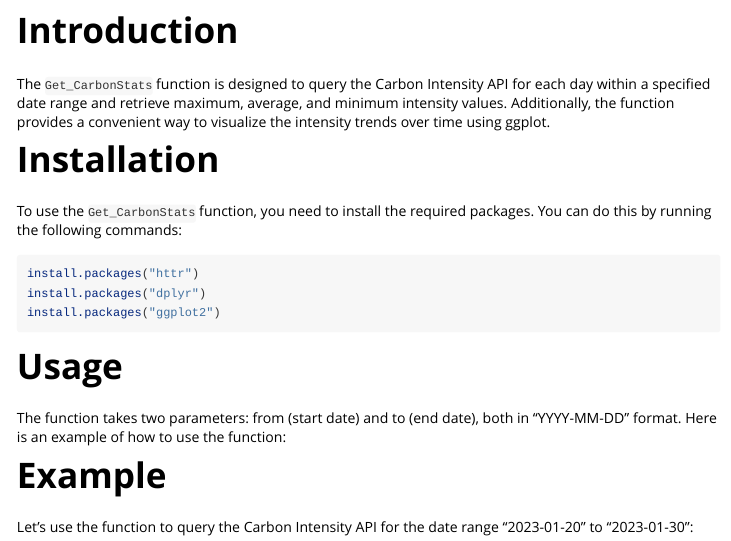
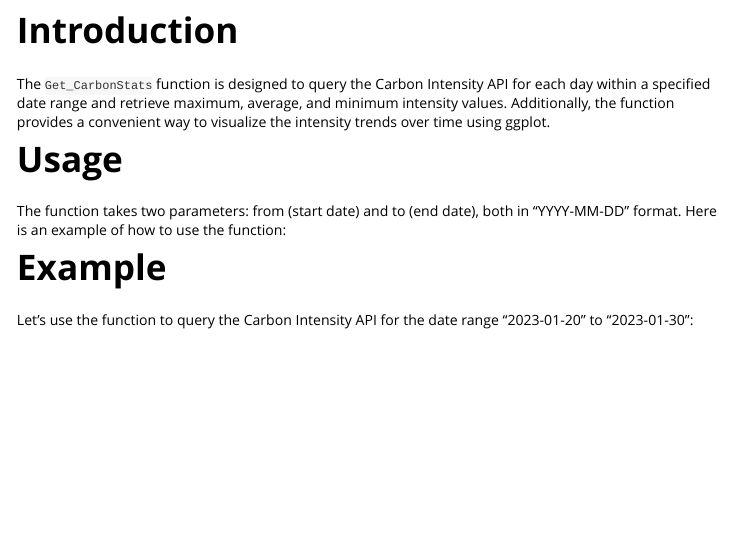
Before and after one commit to Rui1210/Data534_Project, an R Markdown document (534_R_package/carbonVisR/vignettes/Get_CarbonStats_vig.Rmd): the page in a window 1100 px wide, from 120 px down. Rendered offline with R 4.5, knitr and Pandoc, with nearby package versions; some code elsewhere in the file could not run offline; long lines of code are wrapped.

Commit message:
carbonstats_vig

````diff
--- a/534_R_package/carbonVisR/vignettes/Get_CarbonStats_vig.Rmd
+++ b/534_R_package/carbonVisR/vignettes/Get_CarbonStats_vig.Rmd
@@ -21,16 +21,6 @@ library(carbonVisR)
 # Introduction
 
 The `Get_CarbonStats` function is designed to query the Carbon Intensity API for each day within a specified date range and retrieve maximum, average, and minimum intensity values. Additionally, the function provides a convenient way to visualize the intensity trends over time using ggplot.
-
-# Installation
-
-To use the `Get_CarbonStats` function, you need to install the required packages. You can do this by running the following commands:
-
-```{r}
-install.packages("httr")
-install.packages("dplyr")
-install.packages("ggplot2")
-```
 
 # Usage
 
````
